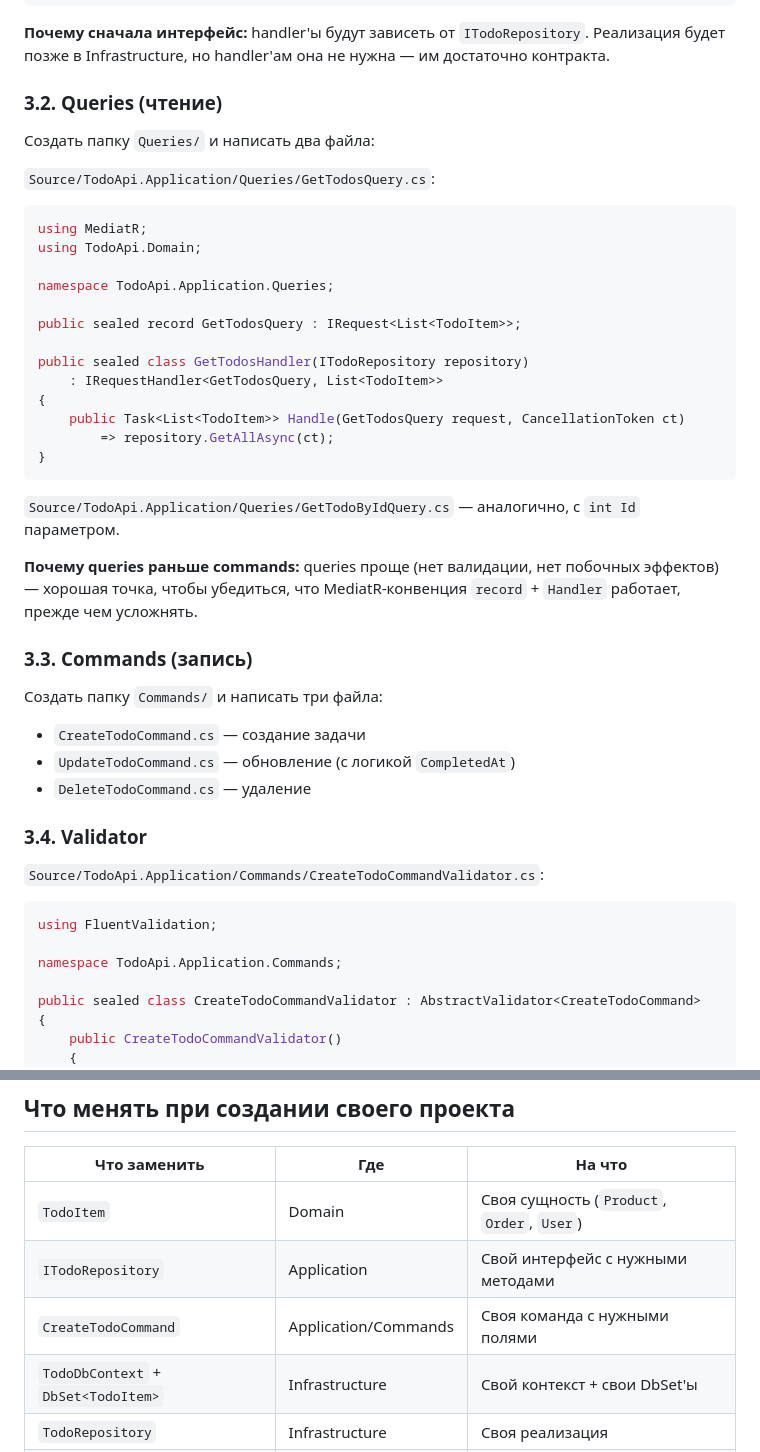
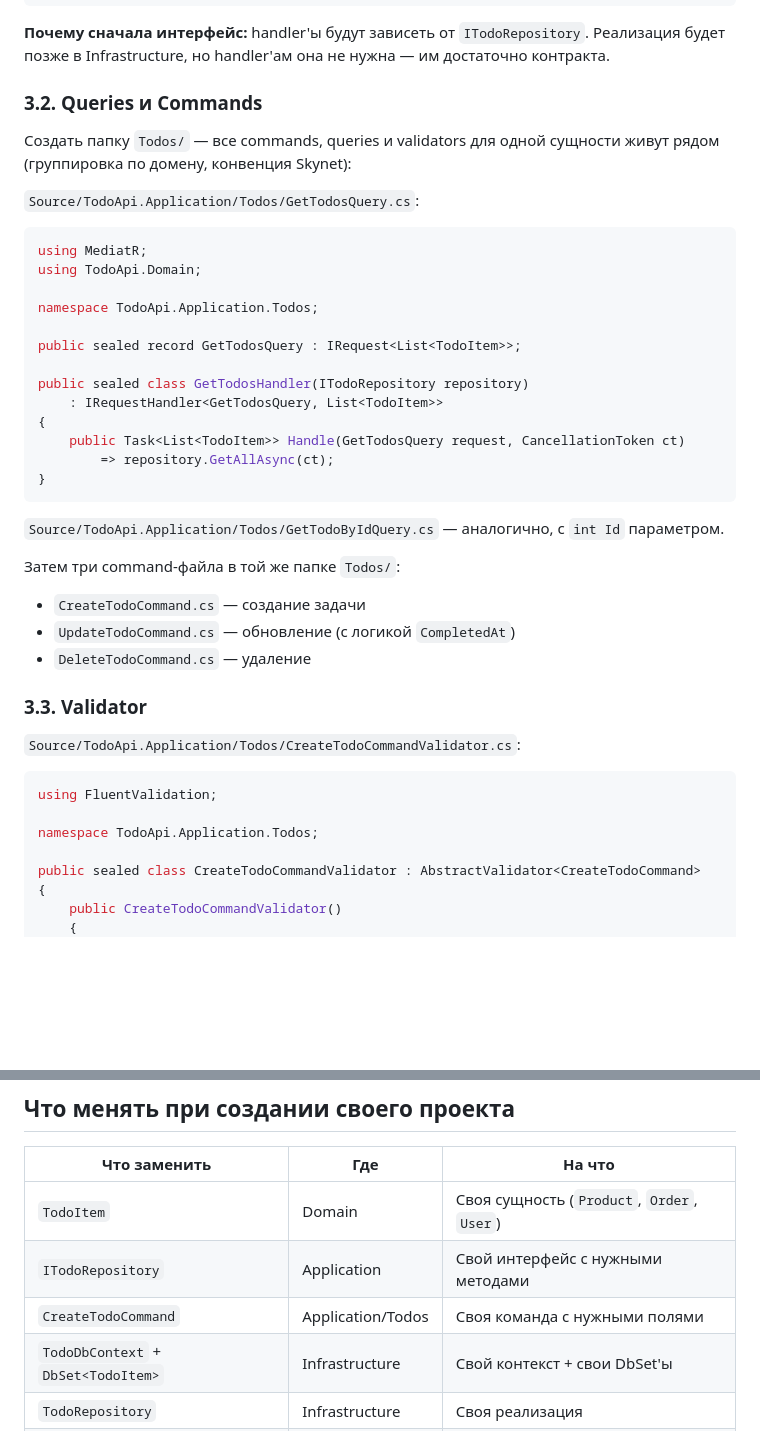
Before and after one commit to im-dbondarenko/TDL_.NET, a Markdown page: docs/BUILD_GUIDE.md, 2 parts joined by grey strips. Rendered like a GitHub page; blank space fills up the shorter version.

````diff
--- a/docs/BUILD_GUIDE.md
+++ b/docs/BUILD_GUIDE.md
@@ -110,17 +110,17 @@ public interface ITodoRepository
 
 **Почему сначала интерфейс:** handler'ы будут зависеть от `ITodoRepository`. Реализация будет позже в Infrastructure, но handler'ам она не нужна — им достаточно контракта.
 
-### 3.2. Queries (чтение)
+### 3.2. Queries и Commands
 
-Создать папку `Queries/` и написать два файла:
+Создать папку `Todos/` — все commands, queries и validators для одной сущности живут рядом (группировка по домену, конвенция Skynet):
 
-`Source/TodoApi.Application/Queries/GetTodosQuery.cs`:
+`Source/TodoApi.Application/Todos/GetTodosQuery.cs`:
 
 ```csharp
 using MediatR;
 using TodoApi.Domain;
 
-namespace TodoApi.Application.Queries;
+namespace TodoApi.Application.Todos;
 
 public sealed record GetTodosQuery : IRequest<List<TodoItem>>;
 
@@ -132,26 +132,22 @@ public sealed class GetTodosHandler(ITodoRepository repository)
 }
 ```
 
-`Source/TodoApi.Application/Queries/GetTodoByIdQuery.cs` — аналогично, с `int Id` параметром.
+`Source/TodoApi.Application/Todos/GetTodoByIdQuery.cs` — аналогично, с `int Id` параметром.
 
-**Почему queries раньше commands:** queries проще (нет валидации, нет побочных эффектов) — хорошая точка, чтобы убедиться, что MediatR-конвенция `record` + `Handler` работает, прежде чем усложнять.
-
-### 3.3. Commands (запись)
-
-Создать папку `Commands/` и написать три файла:
+Затем три command-файла в той же папке `Todos/`:
 
 - `CreateTodoCommand.cs` — создание задачи
 - `UpdateTodoCommand.cs` — обновление (с логикой `CompletedAt`)
 - `DeleteTodoCommand.cs` — удаление
 
-### 3.4. Validator
+### 3.3. Validator
 
-`Source/TodoApi.Application/Commands/CreateTodoCommandValidator.cs`:
+`Source/TodoApi.Application/Todos/CreateTodoCommandValidator.cs`:
 
 ```csharp
 using FluentValidation;
 
-namespace TodoApi.Application.Commands;
+namespace TodoApi.Application.Todos;
 
 public sealed class CreateTodoCommandValidator : AbstractValidator<CreateTodoCommand>
 {
@@ -422,7 +418,7 @@ git commit -m "feat: Todo API with Clean Architecture + MediatR + EF Core"
 |---|---|---|
 | `TodoItem` | Domain | Своя сущность (`Product`, `Order`, `User`) |
 | `ITodoRepository` | Application | Свой интерфейс с нужными методами |
-| `CreateTodoCommand` | Application/Commands | Своя команда с нужными полями |
+| `CreateTodoCommand` | Application/Todos | Своя команда с нужными полями |
 | `TodoDbContext` + `DbSet<TodoItem>` | Infrastructure | Свой контекст + свои DbSet'ы |
 | `TodoRepository` | Infrastructure | Своя реализация |
 | `TodosController` | API/Controllers | Свой контроллер с нужными endpoints |
````
Also changed, not shown: README.md (+1 -1 lines), docs/SKYNET_COMPARISON.md (+3 -3 lines).
